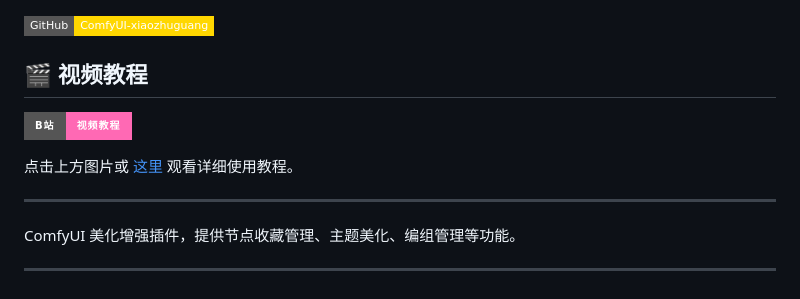
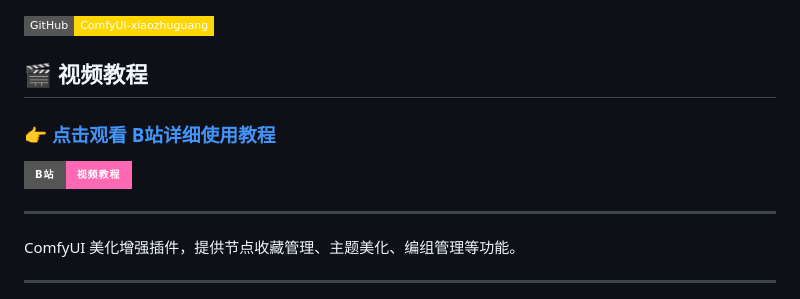
Before and after one commit to xiaozhuguang/ComfyUI-xiaozhuguang, a Markdown page: README.md, the part around the change. Rendered like a GitHub page; badges without logos.

Commit message:
docs: 优化README视频教程展示，更醒目

```diff
--- a/README.md
+++ b/README.md
@@ -4,9 +4,9 @@
 
 ## 🎬 视频教程
 
+### 👉 [点击观看 B站详细使用教程](https://www.bilibili.com/video/BV13FT76QEBp/?share_source=copy_web&vd_source=250d70570d87e8baafae534d07d6066b)
+
 [![B站视频教程](https://img.shields.io/badge/B站-视频教程-FF69B4?style=for-the-badge&logo=bilibili)](https://www.bilibili.com/video/BV13FT76QEBp/?share_source=copy_web&vd_source=250d70570d87e8baafae534d07d6066b)
-
-点击上方图片或 [这里](https://www.bilibili.com/video/BV13FT76QEBp/?share_source=copy_web&vd_source=250d70570d87e8baafae534d07d6066b) 观看详细使用教程。
 
 ---
 
```
